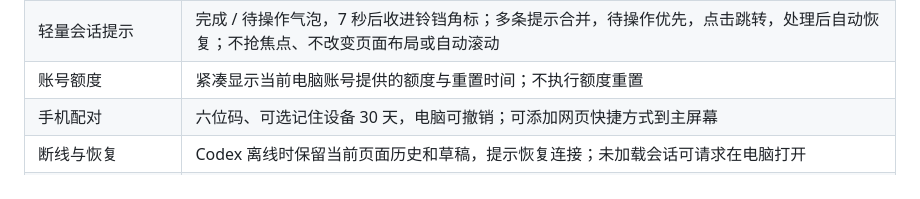
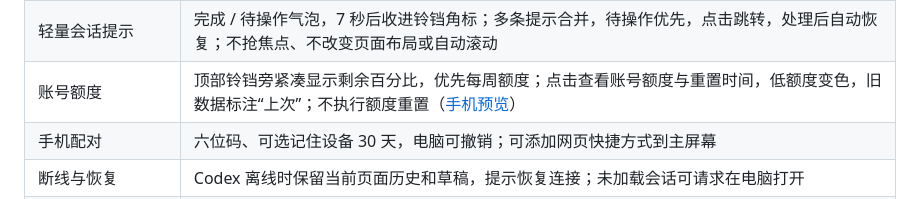
Before and after one commit to knownothing20/web-codexing, a Markdown page: README.md, the part around the change. Drawn GitHub-style; folded sections open.

Commit message:
Show compact remaining quota beside chat notifications

```diff
--- a/README.md
+++ b/README.md
@@ -108,7 +108,7 @@ A lightweight, self-hosted web companion for your computer's Codex desktop chats
 | 图片和文件上传 | 电脑粘贴截图、手机相册与文件选择、加号菜单、预览与移除；发送到同一桌面会话，单附件 20 MB、每条最多 8 个 |
 | 会话状态 | 进行中、待操作、停止、异常；问题或审批优先显示待操作，确认处理后恢复实际状态；蓝点提示新完成且当前浏览器未查看的结果 |
 | 轻量会话提示 | 完成 / 待操作气泡，7 秒后收进铃铛角标；多条提示合并，待操作优先，点击跳转，处理后自动恢复；不抢焦点、不改变页面布局或自动滚动 |
-| 账号额度 | 紧凑显示当前电脑账号提供的额度与重置时间；不执行额度重置 |
+| 账号额度 | 顶部铃铛旁紧凑显示剩余百分比，优先每周额度；点击查看账号额度与重置时间，低额度变色，旧数据标注“上次”；不执行额度重置（[手机预览](docs/previews/header-quota.png)） |
 | 手机配对 | 六位码、可选记住设备 30 天，电脑可撤销；可添加网页快捷方式到主屏幕 |
 | 断线与恢复 | Codex 离线时保留当前页面历史和草稿，提示恢复连接；未加载会话可请求在电脑打开 |
 | Windows 托盘 | 二维码、连接地址、运行状态；内嵌应用图标，一键创建桌面快捷方式；关闭面板后继续运行 |
```
Also changed, not shown: docs/previews/header-quota.png (added), 3 other files.
